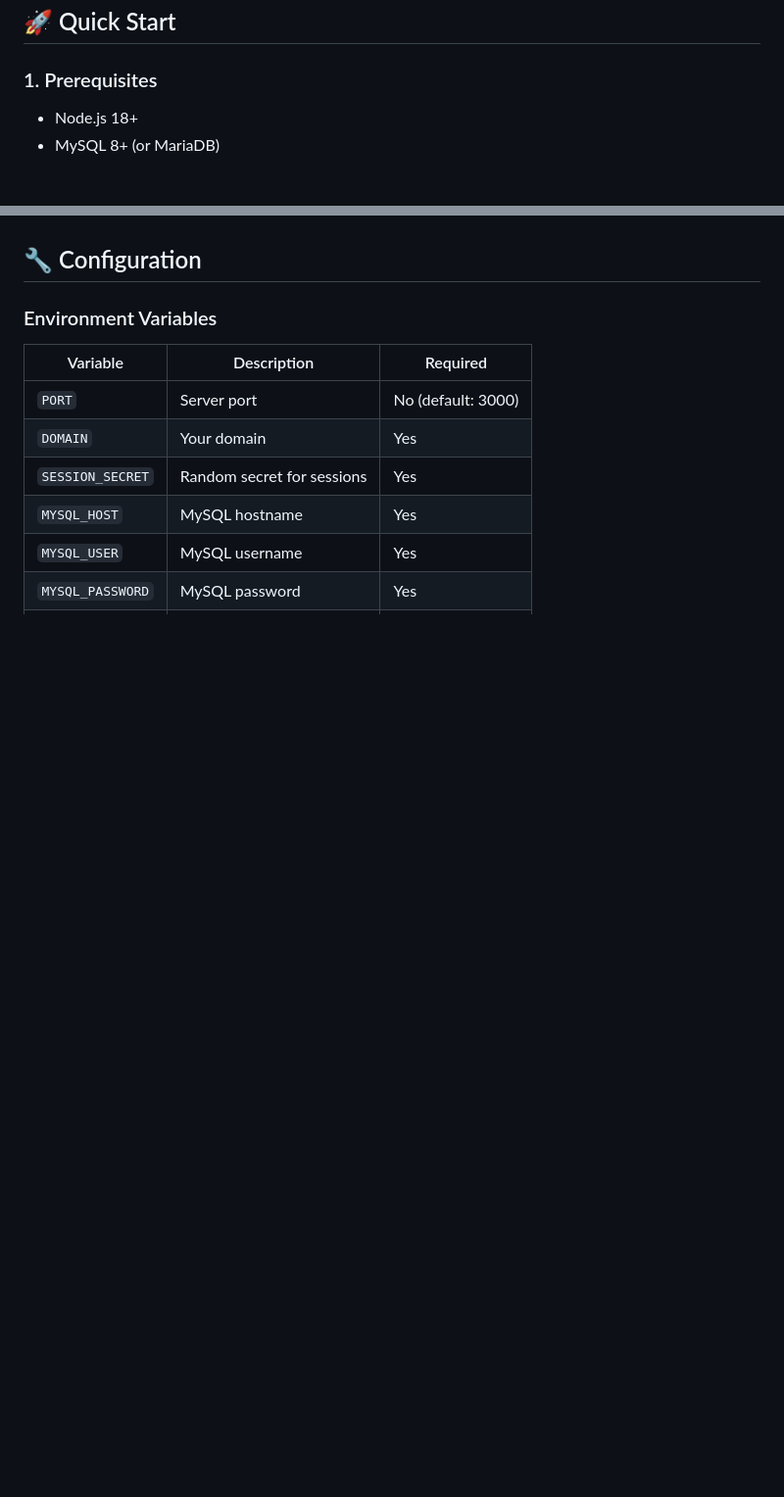
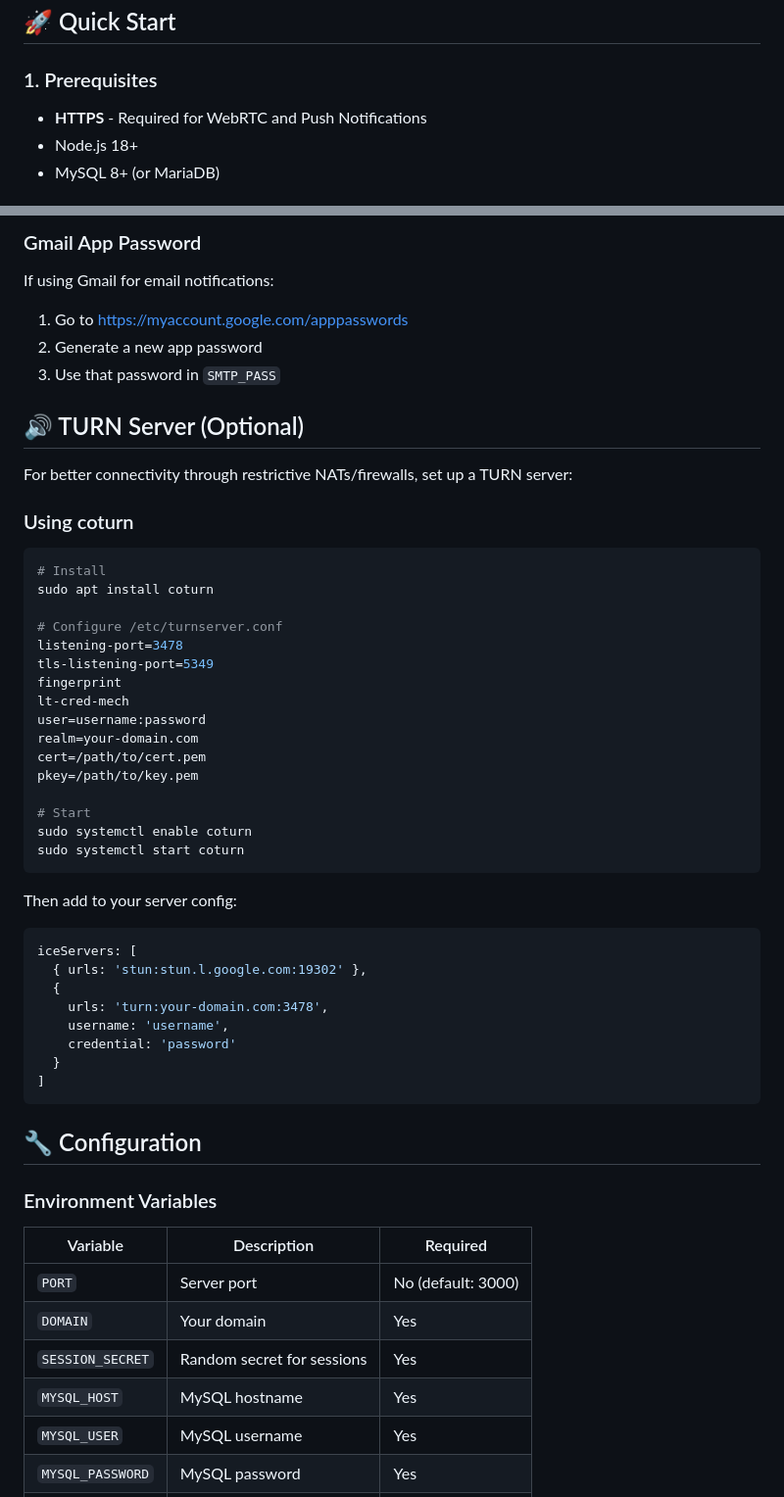
Before and after one commit to agreatopportunity/WebRTC-Phone, a Markdown page: README.md, 2 parts joined by grey strips. Shown at 98% size. Rendered like a GitHub page; blank space fills up the shorter version.

````diff
--- a/README.md
+++ b/README.md
@@ -56,6 +56,7 @@ A self-hosted, encrypted calling **AND** messaging system with authentication, M
 
 ### 1. Prerequisites
 
+- **HTTPS** - Required for WebRTC and Push Notifications
 - Node.js 18+
 - MySQL 8+ (or MariaDB)
 
@@ -132,3 +191,47 @@ npm start
+### Gmail App Password
+
+If using Gmail for email notifications:
+1. Go to https://myaccount.google.com/apppasswords
+2. Generate a new app password
+3. Use that password in `SMTP_PASS`
+
+## 🔊 TURN Server (Optional)
+
+For better connectivity through restrictive NATs/firewalls, set up a TURN server:
+
+### Using coturn
+
+```bash
+# Install
+sudo apt install coturn
+
+# Configure /etc/turnserver.conf
+listening-port=3478
+tls-listening-port=5349
+fingerprint
+lt-cred-mech
+user=username:password
+realm=your-domain.com
+cert=/path/to/cert.pem
+pkey=/path/to/key.pem
+
+# Start
+sudo systemctl enable coturn
+sudo systemctl start coturn
+```
+
+Then add to your server config:
+
+```javascript
+iceServers: [
+  { urls: 'stun:stun.l.google.com:19302' },
+  {
+    urls: 'turn:your-domain.com:3478',
+    username: 'username',
+    credential: 'password'
+  }
+]
+```
 
 ## 🔧 Configuration
 
````
Also changed, not shown: other parts of README.md (+60 -0 lines).
